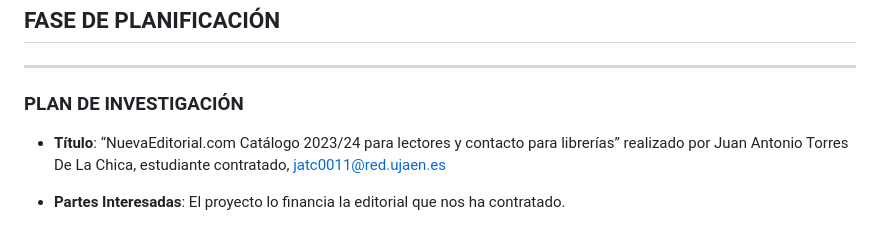
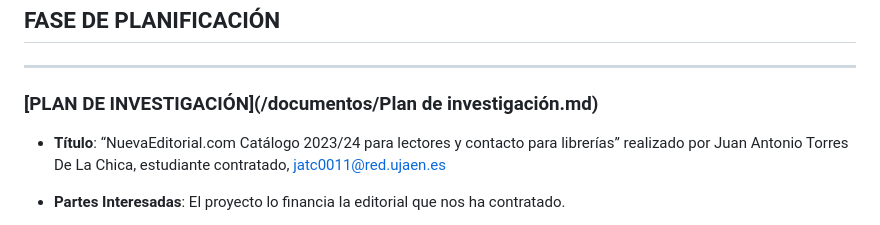
Before and after one commit to Juanan151/SIWEB2024_JuanAntonioTorresDeLaChica, a Markdown page: Documentacion.md, the part around the change. Rendered like a GitHub page.

```diff
--- a/Documentacion.md
+++ b/Documentacion.md
@@ -23,7 +23,7 @@ Este proyecto trata sobre la creación de un sitio web para una nueva editorial
 
 ---
 
-### PLAN DE INVESTIGACIÓN
+### [PLAN DE INVESTIGACIÓN](/documentos/Plan de investigación.md)
 
 - **Título**: “NuevaEditorial.com Catálogo 2023/24 para lectores y contacto para librerías” realizado por Juan Antonio Torres De La Chica, estudiante contratado, jatc0011@red.ujaen.es
 
```
